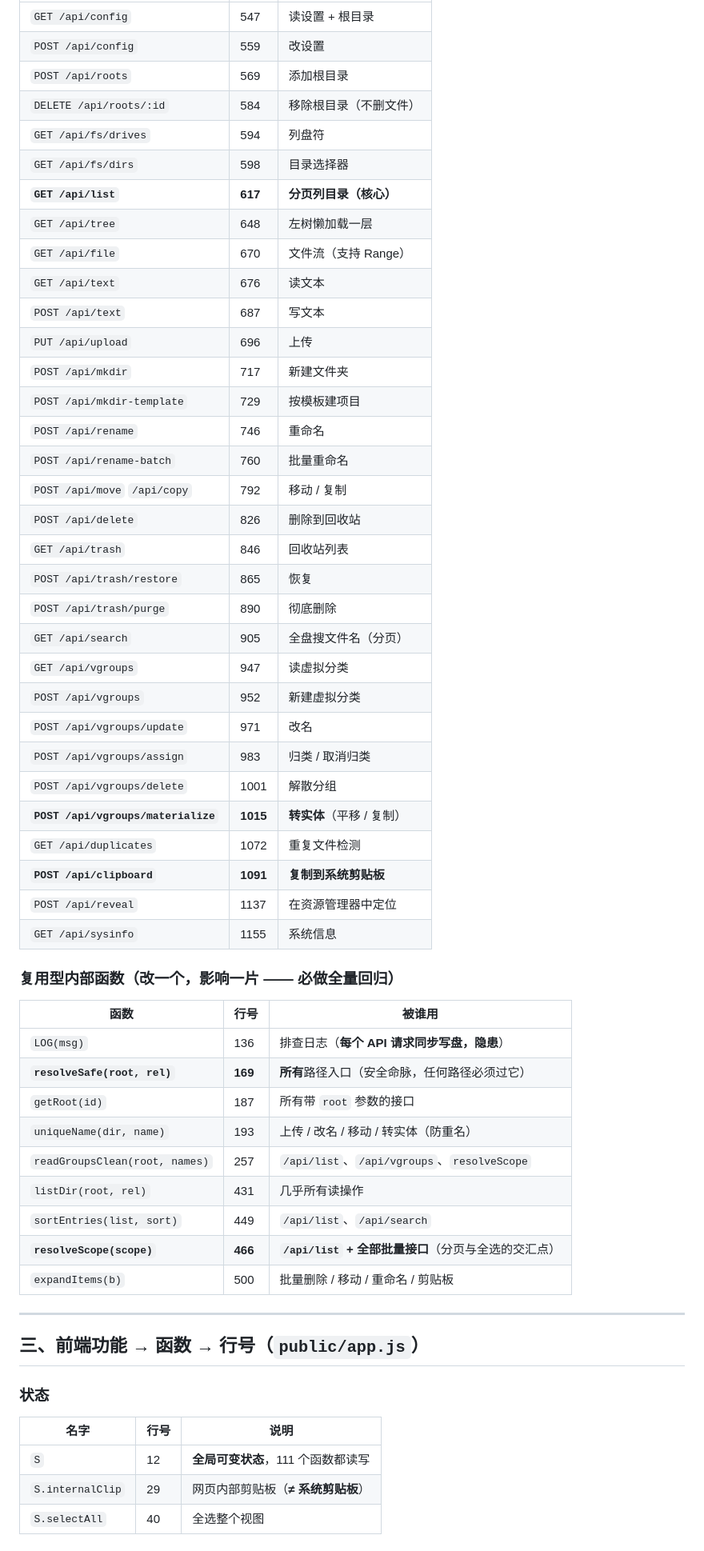
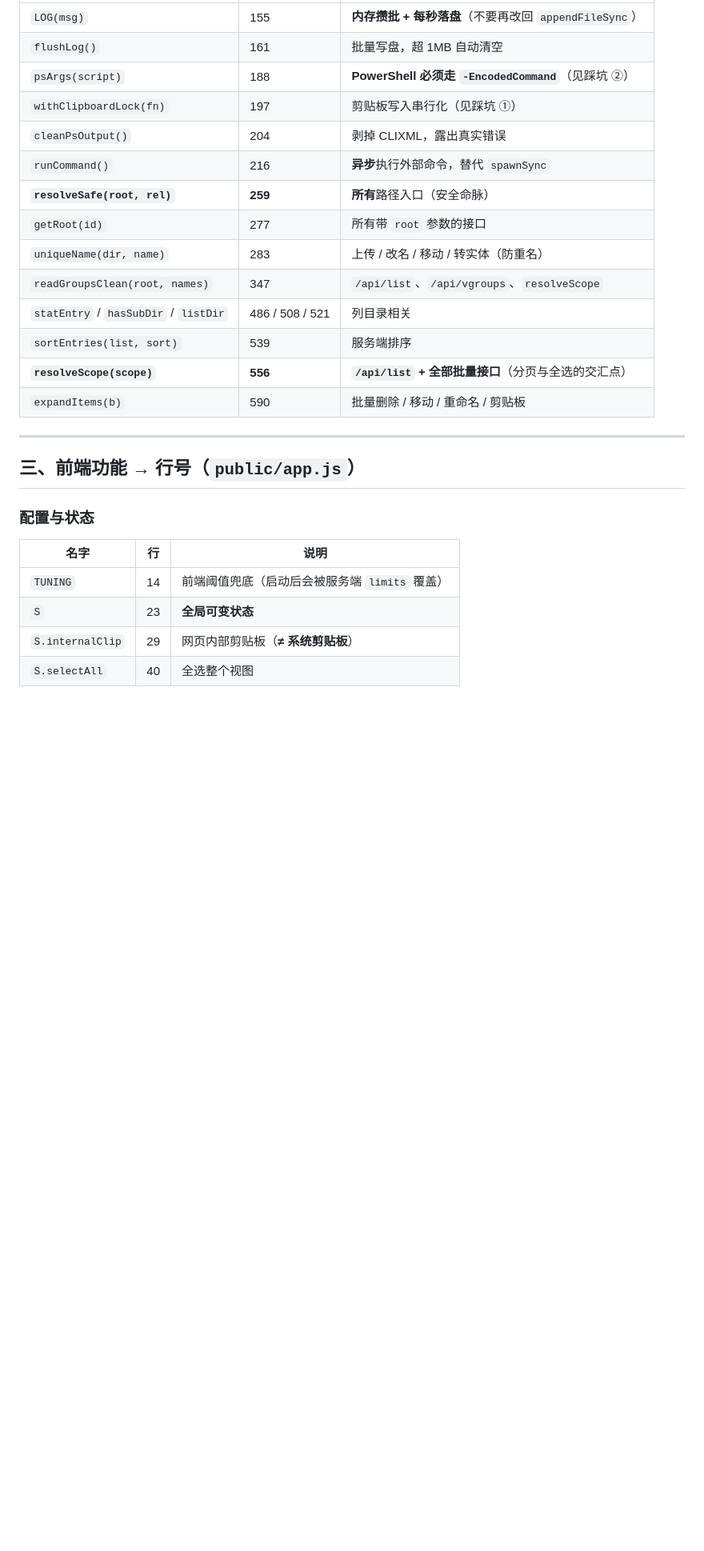
Before and after one commit to shen-tu-yu/manju-manager, a Markdown page: CODE_MAP.md, the part around one of its changes. Shown at 80% size. GitHub-like rendering; blank space fills up the shorter version.

```diff
--- a/CODE_MAP.md
+++ b/CODE_MAP.md
@@ -27,59 +49,28 @@
 |---|---|---|
-| `GET /api/config` | 547 | 读设置 + 根目录 |
-| `POST /api/config` | 559 | 改设置 |
-| `POST /api/roots` | 569 | 添加根目录 |
-| `DELETE /api/roots/:id` | 584 | 移除根目录（不删文件） |
-| `GET /api/fs/drives` | 594 | 列盘符 |
-| `GET /api/fs/dirs` | 598 | 目录选择器 |
-| **`GET /api/list`** | **617** | **分页列目录（核心）** |
-| `GET /api/tree` | 648 | 左树懒加载一层 |
-| `GET /api/file` | 670 | 文件流（支持 Range） |
-| `GET /api/text` | 676 | 读文本 |
-| `POST /api/text` | 687 | 写文本 |
-| `PUT /api/upload` | 696 | 上传 |
-| `POST /api/mkdir` | 717 | 新建文件夹 |
-| `POST /api/mkdir-template` | 729 | 按模板建项目 |
-| `POST /api/rename` | 746 | 重命名 |
-| `POST /api/rename-batch` | 760 | 批量重命名 |
-| `POST /api/move` `/api/copy` | 792 | 移动 / 复制 |
-| `POST /api/delete` | 826 | 删除到回收站 |
-| `GET /api/trash` | 846 | 回收站列表 |
-| `POST /api/trash/restore` | 865 | 恢复 |
-| `POST /api/trash/purge` | 890 | 彻底删除 |
-| `GET /api/search` | 905 | 全盘搜文件名（分页） |
-| `GET /api/vgroups` | 947 | 读虚拟分类 |
-| `POST /api/vgroups` | 952 | 新建虚拟分类 |
-| `POST /api/vgroups/update` | 971 | 改名 |
-| `POST /api/vgroups/assign` | 983 | 归类 / 取消归类 |
-| `POST /api/vgroups/delete` | 1001 | 解散分组 |
-| **`POST /api/vgroups/materialize`** | **1015** | **转实体**（平移 / 复制） |
-| `GET /api/duplicates` | 1072 | 重复文件检测 |
-| **`POST /api/clipboard`** | **1091** | **复制到系统剪贴板** |
-| `POST /api/reveal` | 1137 | 在资源管理器中定位 |
-| `GET /api/sysinfo` | 1155 | 系统信息 |
-
-### 复用型内部函数（改一个，影响一片 —— 必做全量回归）
-
-| 函数 | 行号 | 被谁用 |
-|---|---|---|
-| `LOG(msg)` | 136 | 排查日志（**每个 API 请求同步写盘，隐患**） |
-| **`resolveSafe(root, rel)`** | **169** | **所有**路径入口（安全命脉，任何路径必须过它） |
-| `getRoot(id)` | 187 | 所有带 `root` 参数的接口 |
-| `uniqueName(dir, name)` | 193 | 上传 / 改名 / 移动 / 转实体（防重名） |
-| `readGroupsClean(root, names)` | 257 | `/api/list`、`/api/vgroups`、`resolveScope` |
-| `listDir(root, rel)` | 431 | 几乎所有读操作 |
-| `sortEntries(list, sort)` | 449 | `/api/list`、`/api/search` |
-| **`resolveScope(scope)`** | **466** | **`/api/list` + 全部批量接口**（分页与全选的交汇点） |
-| `expandItems(b)` | 500 | 批量删除 / 移动 / 重命名 / 剪贴板 |
+| `LOG(msg)` | 155 | **内存攒批 + 每秒落盘**（不要再改回 `appendFileSync`） |
+| `flushLog()` | 161 | 批量写盘，超 1MB 自动清空 |
+| `psArgs(script)` | 188 | **PowerShell 必须走 `-EncodedCommand`**（见踩坑 ②） |
+| `withClipboardLock(fn)` | 197 | 剪贴板写入串行化（见踩坑 ①） |
+| `cleanPsOutput()` | 204 | 剥掉 CLIXML，露出真实错误 |
+| `runCommand()` | 216 | **异步**执行外部命令，替代 `spawnSync` |
+| **`resolveSafe(root, rel)`** | **259** | **所有**路径入口（安全命脉） |
+| `getRoot(id)` | 277 | 所有带 `root` 参数的接口 |
+| `uniqueName(dir, name)` | 283 | 上传 / 改名 / 移动 / 转实体（防重名） |
+| `readGroupsClean(root, names)` | 347 | `/api/list`、`/api/vgroups`、`resolveScope` |
+| `statEntry` / `hasSubDir` / `listDir` | 486 / 508 / 521 | 列目录相关 |
+| `sortEntries(list, sort)` | 539 | 服务端排序 |
+| **`resolveScope(scope)`** | **556** | **`/api/list` + 全部批量接口**（分页与全选的交汇点） |
+| `expandItems(b)` | 590 | 批量删除 / 移动 / 重命名 / 剪贴板 |
 
 ---
 
-## 三、前端功能 → 函数 → 行号（`public/app.js`）
+## 三、前端功能 → 行号（`public/app.js`）
 
-### 状态
-| 名字 | 行号 | 说明 |
+### 配置与状态
+| 名字 | 行 | 说明 |
 |---|---|---|
-| `S` | 12 | **全局可变状态**，111 个函数都读写 |
+| `TUNING` | 14 | 前端阈值兜底（启动后会被服务端 `limits` 覆盖） |
+| `S` | 23 | **全局可变状态** |
 | `S.internalClip` | 29 | 网页内部剪贴板（**≠ 系统剪贴板**） |
 | `S.selectAll` | 40 | 全选整个视图 |
 
```
Also changed, not shown: other parts of CODE_MAP.md (+192 -68 lines), README.md (+15 -1 lines).
